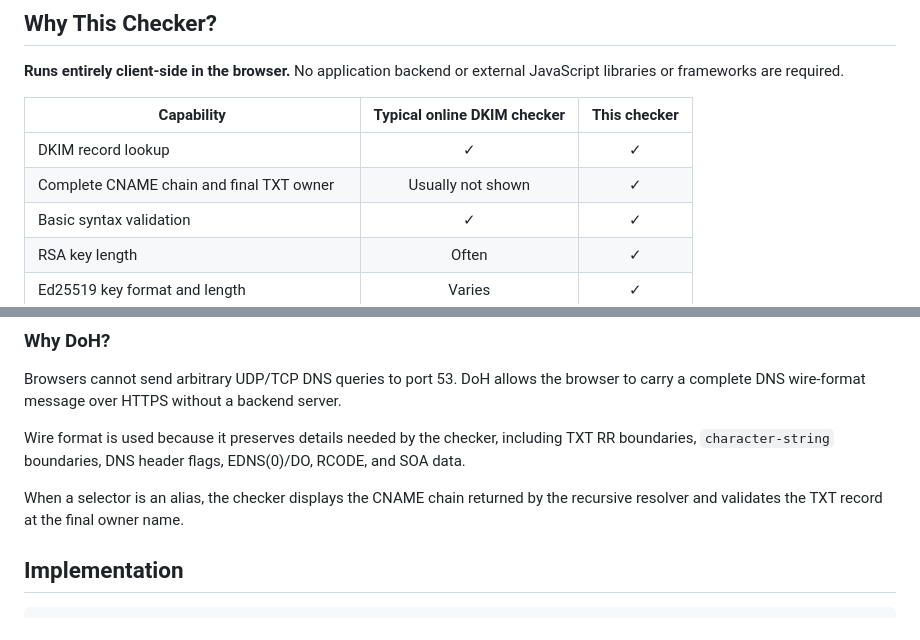
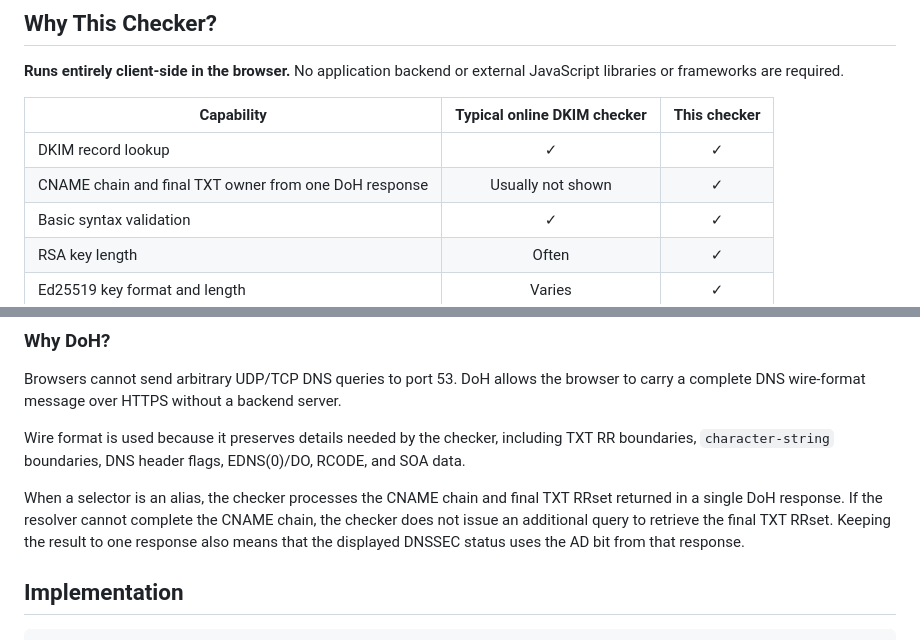
Before and after one commit to isaocxz/DKIM-Public-Key-Checker, a Markdown page: README.md, 2 parts joined by grey strips. Rendered like a GitHub page.

Commit message:
docs: clarify CNAME resolution limitation
Fixes #13

```diff
--- a/README.md
+++ b/README.md
@@ -38,7 +38,7 @@ DNS Lookup mode                         TXT Record mode
 | Capability | Typical online DKIM checker | This checker |
 | --- | :---: | :---: |
 | DKIM record lookup | ✓ | ✓ |
-| Complete CNAME chain and final TXT owner | Usually not shown | ✓ |
+| CNAME chain and final TXT owner from one DoH response | Usually not shown | ✓ |
 | Basic syntax validation | ✓ | ✓ |
 | RSA key length | Often | ✓ |
 | Ed25519 key format and length | Varies | ✓ |
@@ -272,7 +272,7 @@ Browsers cannot send arbitrary UDP/TCP DNS queries to port 53. DoH allows the br
 
 Wire format is used because it preserves details needed by the checker, including TXT RR boundaries, `character-string` boundaries, DNS header flags, EDNS(0)/DO, RCODE, and SOA data.
 
-When a selector is an alias, the checker displays the CNAME chain returned by the recursive resolver and validates the TXT record at the final owner name.
+When a selector is an alias, the checker processes the CNAME chain and final TXT RRset returned in a single DoH response. If the resolver cannot complete the CNAME chain, the checker does not issue an additional query to retrieve the final TXT RRset. Keeping the result to one response also means that the displayed DNSSEC status uses the AD bit from that response.
 
 ## Implementation
 
```
